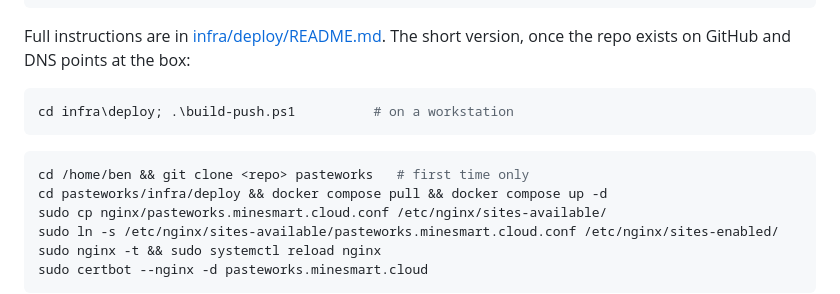
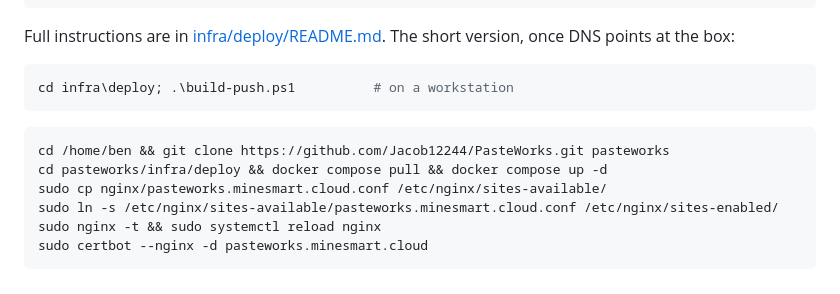
Before and after one commit to Jacob12244/PasteWorks, a Markdown page: README.md, the part around the change. Rendered like a GitHub page.

Commit message:
README: name the repo now that it exists
Co-Authored-By: Claude Opus 5 (1M context) <noreply@anthropic.com>

````diff
--- a/README.md
+++ b/README.md
@@ -352,14 +352,14 @@ scope, no group. Anyone with the link opens it, which is the point.
 ```
 
 Full instructions are in [infra/deploy/README.md](infra/deploy/README.md). The
-short version, once the repo exists on GitHub and DNS points at the box:
+short version, once DNS points at the box:
 
 ```powershell
 cd infra\deploy; .\build-push.ps1          # on a workstation
 ```
 
 ```bash
-cd /home/ben && git clone <repo> pasteworks   # first time only
+cd /home/ben && git clone https://github.com/Jacob12244/PasteWorks.git pasteworks
 cd pasteworks/infra/deploy && docker compose pull && docker compose up -d
 sudo cp nginx/pasteworks.minesmart.cloud.conf /etc/nginx/sites-available/
 sudo ln -s /etc/nginx/sites-available/pasteworks.minesmart.cloud.conf /etc/nginx/sites-enabled/
````
